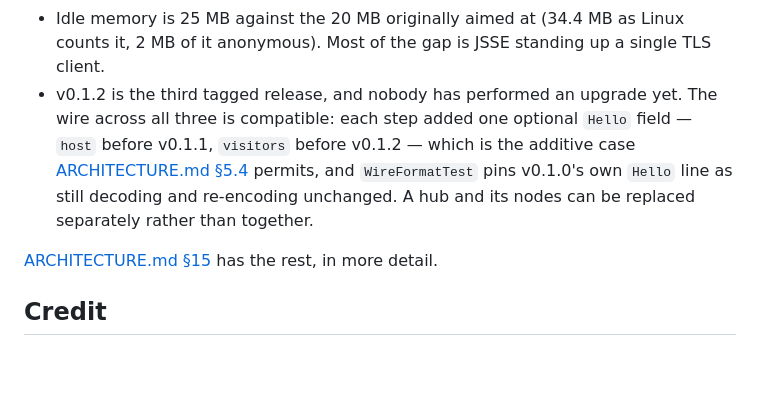
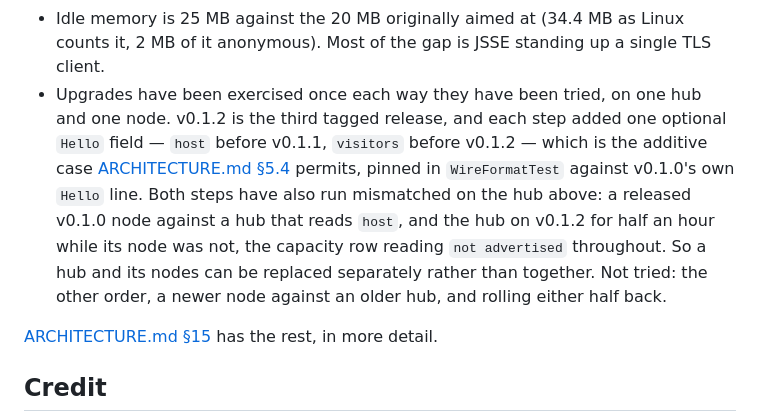
Before and after one commit to eth219/jailscale, a Markdown page: README.md, the part around the change. Rendered like a GitHub page; blank space fills up the shorter version.

Commit message:
Say that an upgrade has been done, since one has (#30)
The Limits bullet said nobody had performed an upgrade yet. Two have now
happened on the public hub: a released v0.1.0 node against a hub that reads
`host`, and the hub on v0.1.2 for half an hour while its node was still on the
older build, its capacity row reading `not advertised` throughout. That is the
additive case of §5.4 observed rather than argued, so the bullet now says what
was run and what was not — the other order, and rolling either half back.

Co-authored-by: eth219 <289709727+eth219@users.noreply.github.com>
Co-authored-by: Claude Opus 5 <noreply@anthropic.com>

```diff
--- a/README.md
+++ b/README.md
@@ -317,12 +317,17 @@ What a compromised hub can and cannot do is written out in
 - Idle memory is 25 MB against the 20 MB originally aimed at (34.4 MB as Linux
   counts it, 2 MB of it anonymous). Most of the gap is JSSE standing up a single
   TLS client.
-- v0.1.2 is the third tagged release, and nobody has performed an upgrade yet.
-  The wire across all three is compatible: each step added one optional `Hello`
-  field — `host` before v0.1.1, `visitors` before v0.1.2 — which is the additive
-  case [ARCHITECTURE.md §5.4](docs/ARCHITECTURE.md) permits, and `WireFormatTest`
-  pins v0.1.0's own `Hello` line as still decoding and re-encoding unchanged. A
-  hub and its nodes can be replaced separately rather than together.
+- Upgrades have been exercised once each way they have been tried, on one hub
+  and one node. v0.1.2 is the third tagged release, and each step added one
+  optional `Hello` field — `host` before v0.1.1, `visitors` before v0.1.2 —
+  which is the additive case [ARCHITECTURE.md §5.4](docs/ARCHITECTURE.md)
+  permits, pinned in `WireFormatTest` against v0.1.0's own `Hello` line. Both
+  steps have also run mismatched on the hub above: a released v0.1.0 node
+  against a hub that reads `host`, and the hub on v0.1.2 for half an hour while
+  its node was not, the capacity row reading `not advertised` throughout. So a
+  hub and its nodes can be replaced separately rather than together. Not tried:
+  the other order, a newer node against an older hub, and rolling either half
+  back.
 
 [ARCHITECTURE.md §15](docs/ARCHITECTURE.md) has the rest, in more detail.
 
```
